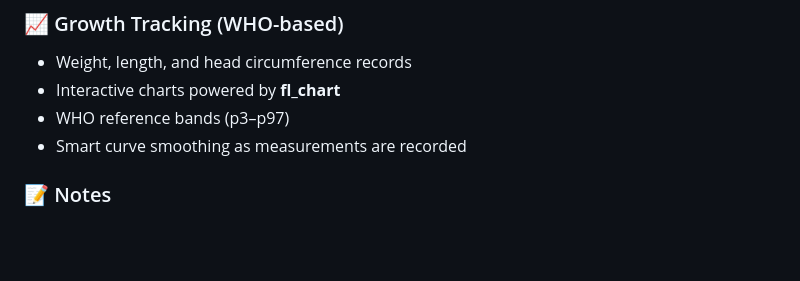
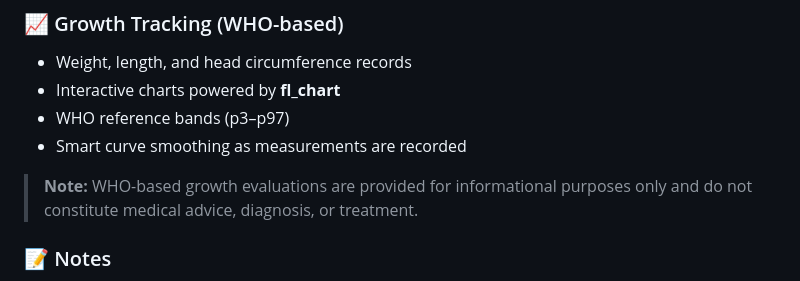
Before and after one commit to gkrarkn/Baby_Tracker, a Markdown page: README.md, the part around the change. GitHub-like rendering; blank space fills up the shorter version.

Commit message:
Add WHO medical disclaimer to English README

```diff
--- a/README.md
+++ b/README.md
@@ -48,6 +48,8 @@ The app is developed with **Flutter**, offering full **iOS support**, while **An
 - Interactive charts powered by **fl_chart**
 - WHO reference bands (p3–p97)
 - Smart curve smoothing as measurements are recorded
+
+> **Note:** WHO-based growth evaluations are provided for informational purposes only and do not constitute medical advice, diagnosis, or treatment.
 
 ### 📝 Notes
 - Free-text notes
```
